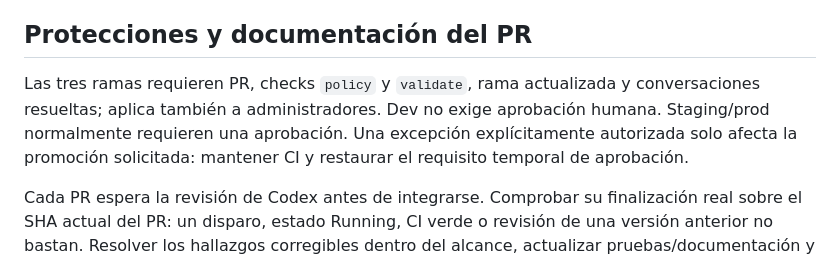
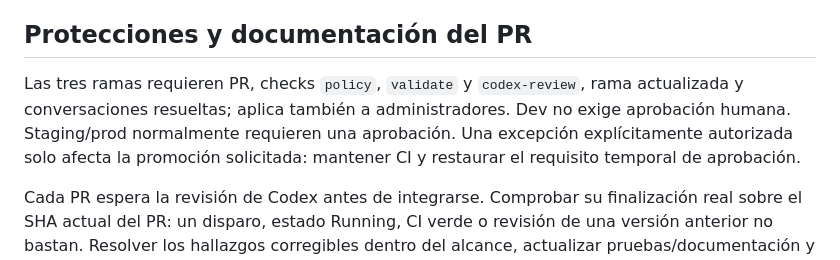
Before and after one commit to AlejandroForeroG/solventa, a Markdown page: docs/infraestructura/ci-cd.md, the part around the change. Drawn GitHub-style.

Commit message:
fix(docs): reflejar el check obligatorio de revision Codex

```diff
--- a/docs/infraestructura/ci-cd.md
+++ b/docs/infraestructura/ci-cd.md
@@ -61,7 +61,7 @@ Si se necesita incorporar historia de un merge de prod de vuelta a staging, usar
 
 ## Protecciones y documentación del PR
 
-Las tres ramas requieren PR, checks `policy` y `validate`, rama actualizada y conversaciones resueltas; aplica también a administradores. Dev no exige aprobación humana. Staging/prod normalmente requieren una aprobación. Una excepción explícitamente autorizada solo afecta la promoción solicitada: mantener CI y restaurar el requisito temporal de aprobación.
+Las tres ramas requieren PR, checks `policy`, `validate` y `codex-review`, rama actualizada y conversaciones resueltas; aplica también a administradores. Dev no exige aprobación humana. Staging/prod normalmente requieren una aprobación. Una excepción explícitamente autorizada solo afecta la promoción solicitada: mantener CI y restaurar el requisito temporal de aprobación.
 
 Cada PR espera la revisión de Codex antes de integrarse. Comprobar su finalización real sobre el SHA actual del PR: un disparo, estado Running, CI verde o revisión de una versión anterior no bastan. Resolver los hallazgos corregibles dentro del alcance, actualizar pruebas/documentación y obtener revisión de la versión final. Si un hallazgo es ambiguo, no puede resolverse o requiere una decisión de producto/cambio de alcance, explicarlo al usuario y esperar su respuesta antes de integrar. No descartar hallazgos para desbloquear el merge. Esta revisión no sustituye CI ni la aprobación humana cuando sea exigida.
 
```
